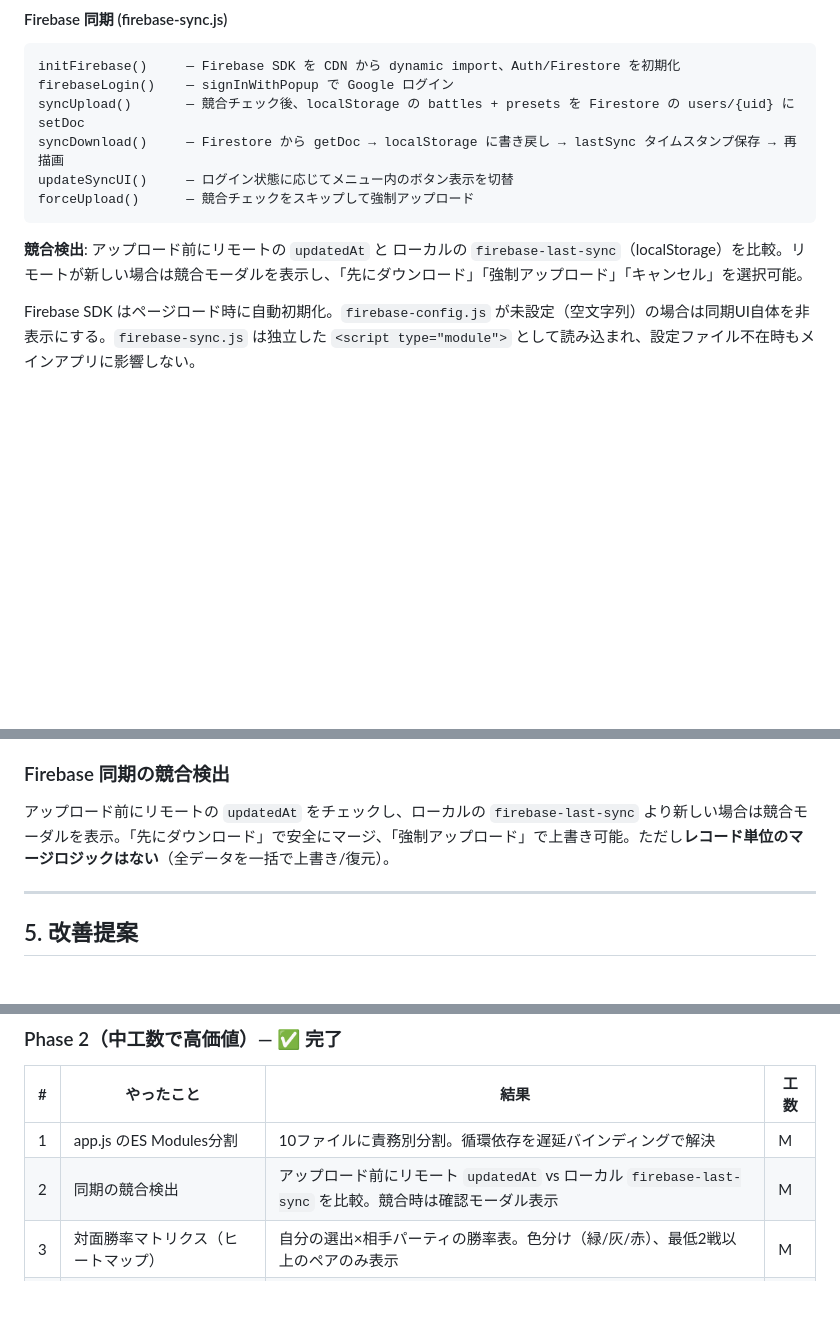
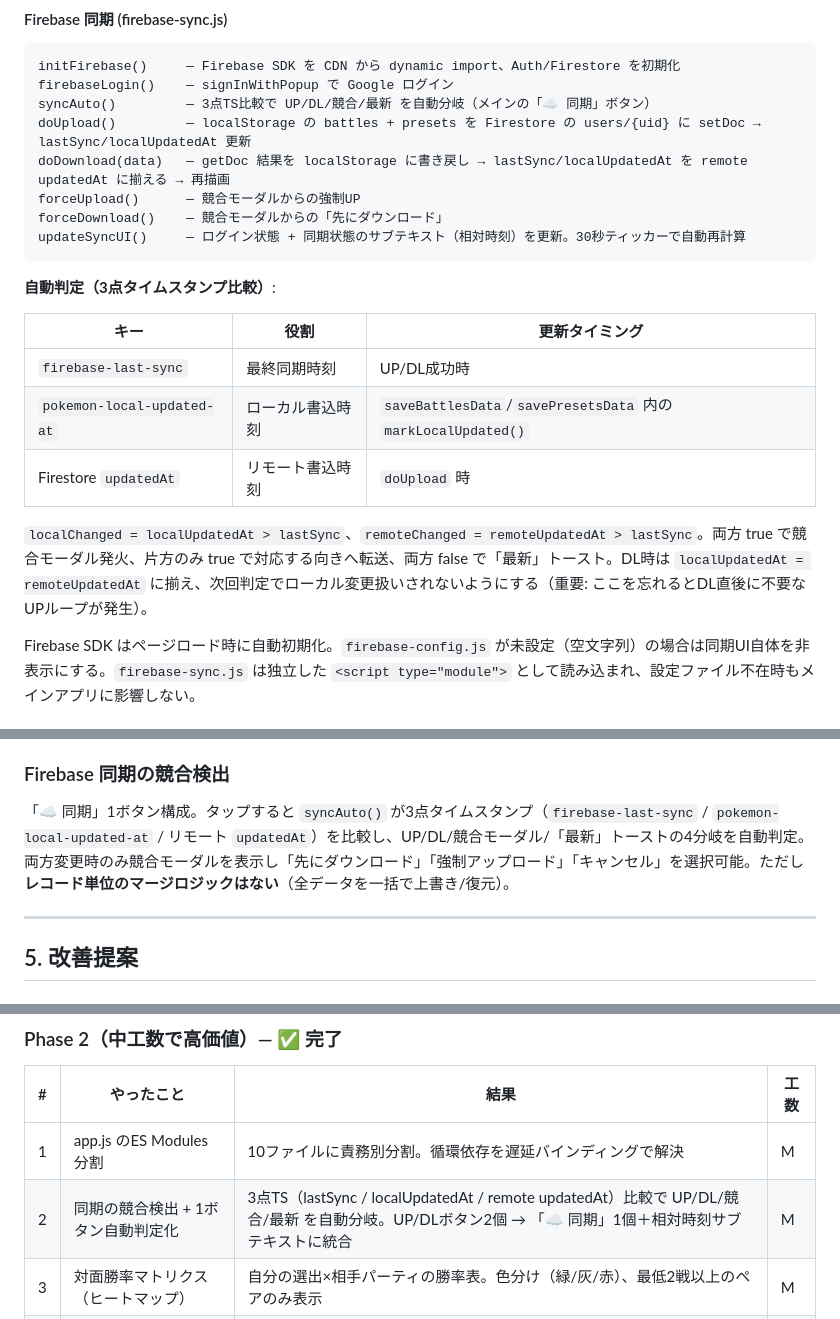
Before and after one commit to 1minami/pokemon-battle-log, a Markdown page: EXPLANATION.md, 3 parts joined by grey strips. GitHub-like rendering; blank space fills up the shorter version.

Commit message:
docs: reflect 1-button auto sync UI
Update README feature description and EXPLANATION.md sections
(data flow, function list, conflict detection, Phase 2 changelog)
to match the unified sync button with 3-point timestamp comparison.

Co-Authored-By: Claude Opus 4.7 <noreply@anthropic.com>

````diff
--- a/EXPLANATION.md
+++ b/EXPLANATION.md
@@ -233,13 +232,23 @@ ES Modules の live bindings を活用: `export let battles` + `export function
 ```
 initFirebase()     — Firebase SDK を CDN から dynamic import、Auth/Firestore を初期化
 firebaseLogin()    — signInWithPopup で Google ログイン
-syncUpload()       — 競合チェック後、localStorage の battles + presets を Firestore の users/{uid} に setDoc
-syncDownload()     — Firestore から getDoc → localStorage に書き戻し → lastSync タイムスタンプ保存 → 再描画
-updateSyncUI()     — ログイン状態に応じてメニュー内のボタン表示を切替
-forceUpload()      — 競合チェックをスキップして強制アップロード
+syncAuto()         — 3点TS比較で UP/DL/競合/最新 を自動分岐（メインの「☁ 同期」ボタン）
+doUpload()         — localStorage の battles + presets を Firestore の users/{uid} に setDoc → lastSync/localUpdatedAt 更新
+doDownload(data)   — getDoc 結果を localStorage に書き戻し → lastSync/localUpdatedAt を remote updatedAt に揃える → 再描画
+forceUpload()      — 競合モーダルからの強制UP
+forceDownload()    — 競合モーダルからの「先にダウンロード」
+updateSyncUI()     — ログイン状態 + 同期状態のサブテキスト（相対時刻）を更新。30秒ティッカーで自動再計算
 ```
 
-**競合検出**: アップロード前にリモートの `updatedAt` と ローカルの `firebase-last-sync`（localStorage）を比較。リモートが新しい場合は競合モーダルを表示し、「先にダウンロード」「強制アップロード」「キャンセル」を選択可能。
+**自動判定（3点タイムスタンプ比較）**:
+
+| キー | 役割 | 更新タイミング |
+|---|---|---|
+| `firebase-last-sync` | 最終同期時刻 | UP/DL成功時 |
+| `pokemon-local-updated-at` | ローカル書込時刻 | `saveBattlesData`/`savePresetsData` 内の `markLocalUpdated()` |
+| Firestore `updatedAt` | リモート書込時刻 | `doUpload` 時 |
+
+`localChanged = localUpdatedAt > lastSync`、`remoteChanged = remoteUpdatedAt > lastSync`。両方 true で競合モーダル発火、片方のみ true で対応する向きへ転送、両方 false で「最新」トースト。DL時は `localUpdatedAt = remoteUpdatedAt` に揃え、次回判定でローカル変更扱いされないようにする（重要: ここを忘れるとDL直後に不要なUPループが発生）。
 
 Firebase SDK はページロード時に自動初期化。`firebase-config.js` が未設定（空文字列）の場合は同期UI自体を非表示にする。`firebase-sync.js` は独立した `<script type="module">` として読み込まれ、設定ファイル不在時もメインアプリに影響しない。
 
@@ -310,7 +319,7 @@ CSS `@media (max-width: 768px)` で `.table-container { display: none }` / `.mob
 
 ### Firebase 同期の競合検出
 
-アップロード前にリモートの `updatedAt` をチェックし、ローカルの `firebase-last-sync` より新しい場合は競合モーダルを表示。「先にダウンロード」で安全にマージ、「強制アップロード」で上書き可能。ただし**レコード単位のマージロジックはない**（全データを一括で上書き/復元）。
+「☁ 同期」1ボタン構成。タップすると `syncAuto()` が3点タイムスタンプ（`firebase-last-sync` / `pokemon-local-updated-at` / リモート `updatedAt`）を比較し、UP/DL/競合モーダル/「最新」トーストの4分岐を自動判定。両方変更時のみ競合モーダルを表示し「先にダウンロード」「強制アップロード」「キャンセル」を選択可能。ただし**レコード単位のマージロジックはない**（全データを一括で上書き/復元）。
 
 ---
 
@@ -359,7 +368,7 @@ CSS `@media (max-width: 768px)` で `.table-container { display: none }` / `.mob
 | # | やったこと | 結果 | 工数 |
 |---|-----------|------|------|
 | 1 | app.js のES Modules分割 | 10ファイルに責務別分割。循環依存を遅延バインディングで解決 | M |
-| 2 | 同期の競合検出 | アップロード前にリモート `updatedAt` vs ローカル `firebase-last-sync` を比較。競合時は確認モーダル表示 | M |
+| 2 | 同期の競合検出 + 1ボタン自動判定化 | 3点TS（lastSync / localUpdatedAt / remote updatedAt）比較で UP/DL/競合/最新 を自動分岐。UP/DLボタン2個 → 「☁ 同期」1個＋相対時刻サブテキストに統合 | M |
 | 3 | 対面勝率マトリクス（ヒートマップ） | 自分の選出×相手パーティの勝率表。色分け（緑/灰/赤）、最低2戦以上のペアのみ表示 | M |
 | 4 | PWA 化（Service Worker + manifest） | sw.js（cache-first + network-first）、manifest.json、アイコン。ホーム画面追加・オフライン対応 | M |
 
````
Also changed, not shown: other parts of EXPLANATION.md (+1 -2 lines), README.md (+1 -1 lines).
